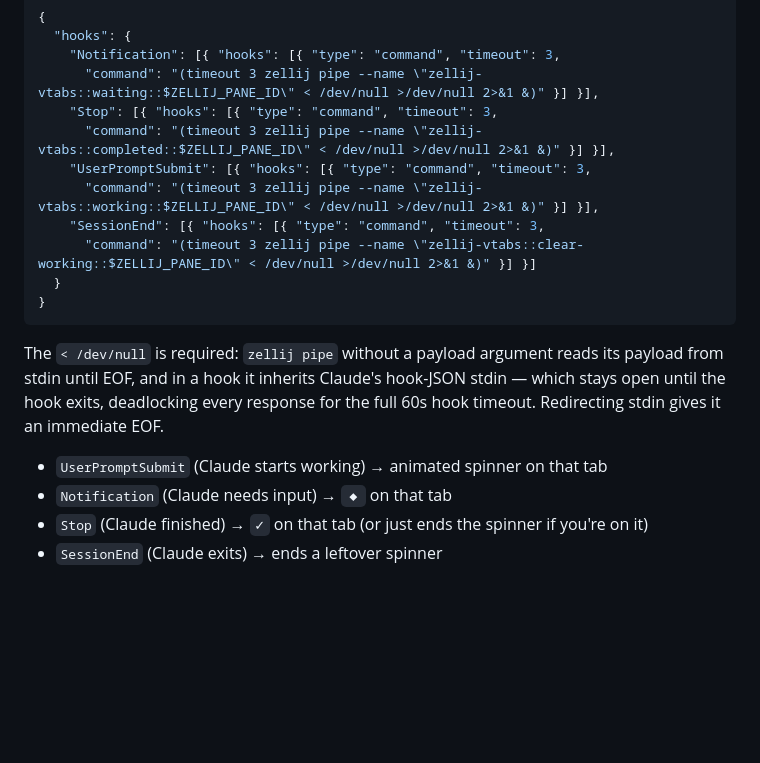
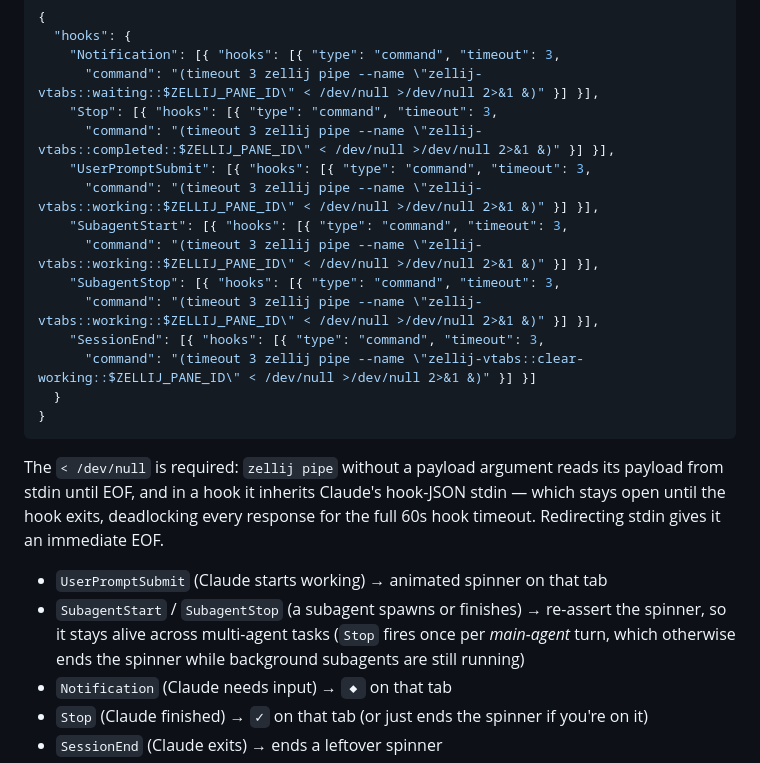
Before and after one commit to otezz/zellij-vtabs, a Markdown page: README.md, the part around the change. GitHub-like rendering; blank space fills up the shorter version.

Commit message:
docs: wire SubagentStart/Stop to keep the working spinner alive
Stop fires once per main-agent turn and subagents are a separate
lifecycle, so during a multi-agent task the spinner died when the main
agent yielded. Re-asserting working on subagent start/stop keeps it
running across the task.

Co-Authored-By: Claude Fable 5 <noreply@anthropic.com>
Claude-Session: https://claude.ai/code/session_01TQ5sVZPt6RZmydziHssUUU

```diff
--- a/README.md
+++ b/README.md
@@ -147,6 +147,10 @@ The attention icons are driven by broadcast pipes. In `~/.claude/settings.json`:
       "command": "(timeout 3 zellij pipe --name \"zellij-vtabs::completed::$ZELLIJ_PANE_ID\" < /dev/null >/dev/null 2>&1 &)" }] }],
     "UserPromptSubmit": [{ "hooks": [{ "type": "command", "timeout": 3,
       "command": "(timeout 3 zellij pipe --name \"zellij-vtabs::working::$ZELLIJ_PANE_ID\" < /dev/null >/dev/null 2>&1 &)" }] }],
+    "SubagentStart": [{ "hooks": [{ "type": "command", "timeout": 3,
+      "command": "(timeout 3 zellij pipe --name \"zellij-vtabs::working::$ZELLIJ_PANE_ID\" < /dev/null >/dev/null 2>&1 &)" }] }],
+    "SubagentStop": [{ "hooks": [{ "type": "command", "timeout": 3,
+      "command": "(timeout 3 zellij pipe --name \"zellij-vtabs::working::$ZELLIJ_PANE_ID\" < /dev/null >/dev/null 2>&1 &)" }] }],
     "SessionEnd": [{ "hooks": [{ "type": "command", "timeout": 3,
       "command": "(timeout 3 zellij pipe --name \"zellij-vtabs::clear-working::$ZELLIJ_PANE_ID\" < /dev/null >/dev/null 2>&1 &)" }] }]
   }
@@ -159,6 +163,9 @@ until the hook exits, deadlocking every response for the full 60s hook timeout.
 stdin gives it an immediate EOF.
 
 - `UserPromptSubmit` (Claude starts working) → animated spinner on that tab
+- `SubagentStart` / `SubagentStop` (a subagent spawns or finishes) → re-assert the spinner,
+  so it stays alive across multi-agent tasks (`Stop` fires once per *main-agent* turn, which
+  otherwise ends the spinner while background subagents are still running)
 - `Notification` (Claude needs input) → `◆` on that tab
 - `Stop` (Claude finished) → `✓` on that tab (or just ends the spinner if you're on it)
 - `SessionEnd` (Claude exits) → ends a leftover spinner
```
